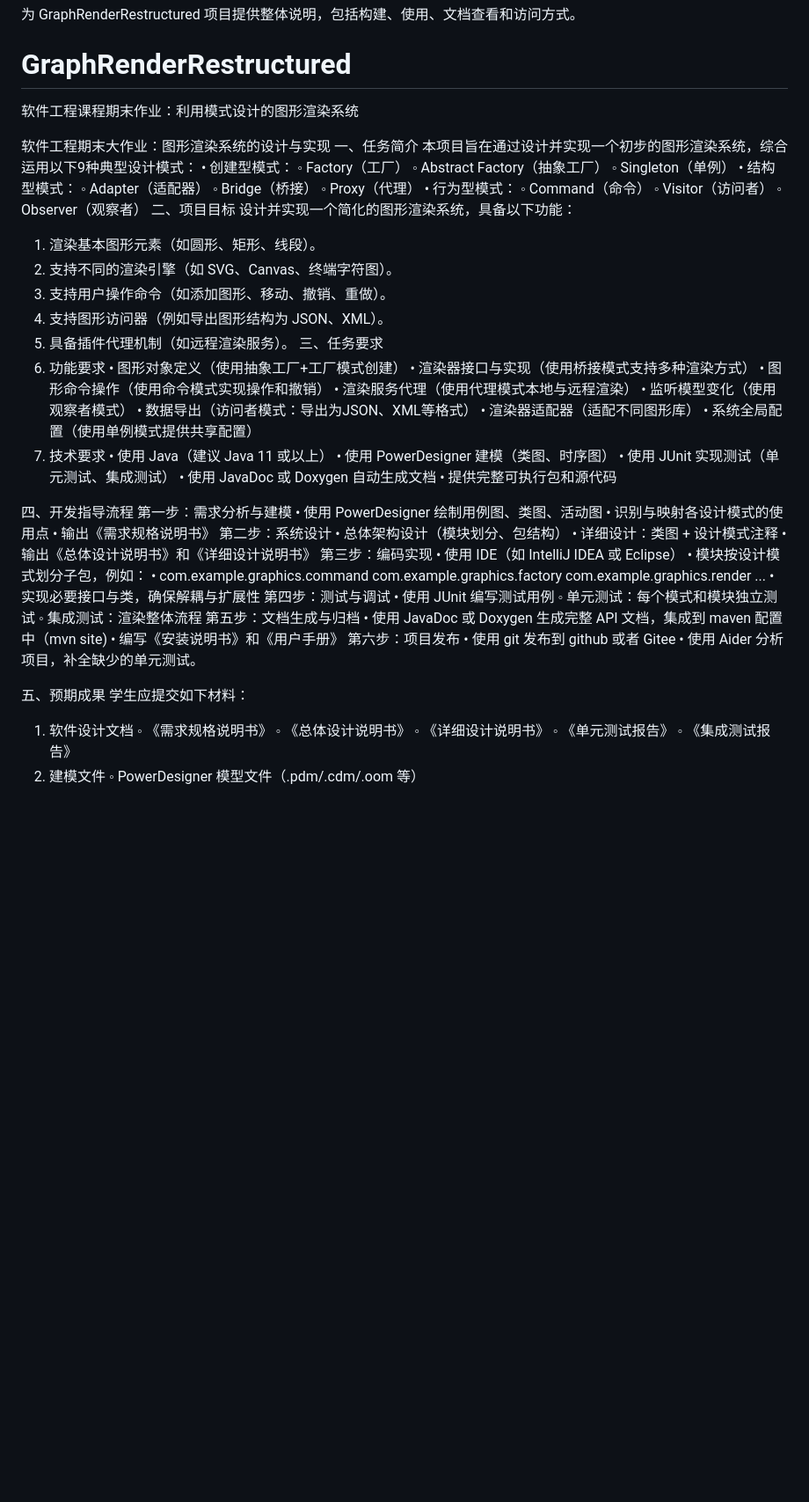
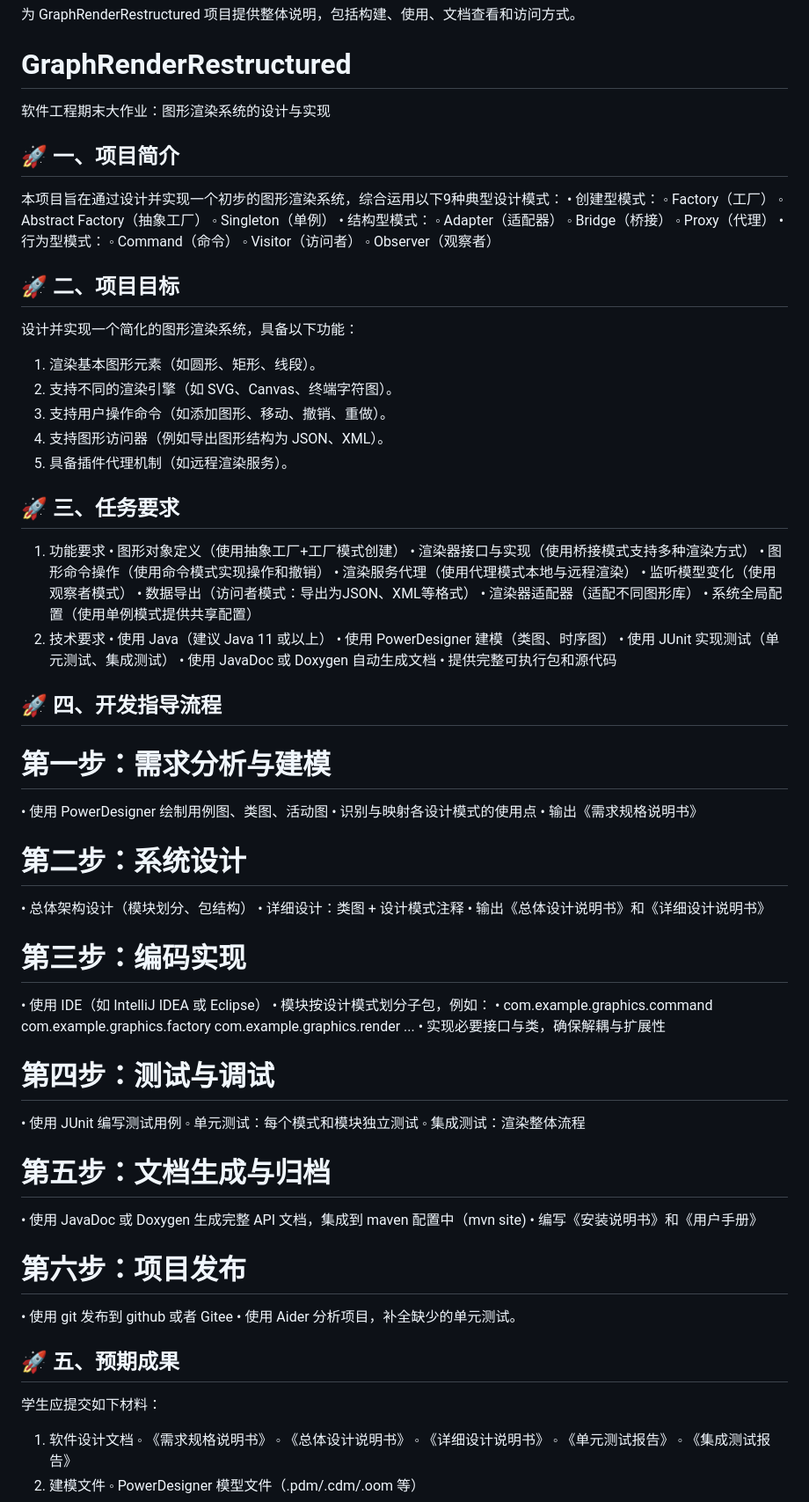
Before and after one commit to yinglichina8848/GraphRenderRestructured, a Markdown page: README.md, the part around one of its changes. Shown at 88% size. Drawn GitHub-style; blank space fills up the shorter version.

Commit message:
update README.md.
Signed-off-by: YingLiChina <8586728+yinglichina@user.noreply.gitee.com>

```diff
--- a/README.md
+++ b/README.md
@@ -3,10 +3,10 @@
 为 GraphRenderRestructured 项目提供整体说明，包括构建、使用、文档查看和访问方式。
 
 # GraphRenderRestructured
-软件工程课程期末作业：利用模式设计的图形渲染系统
 
 软件工程期末大作业：图形渲染系统的设计与实现
-一、任务简介
+## 🚀 一、项目简介
+
 本项目旨在通过设计并实现一个初步的图形渲染系统，综合运用以下9种典型设计模式：
 • 创建型模式：
 ◦ Factory（工厂）
@@ -20,14 +20,16 @@
 ◦ Command（命令）
 ◦ Visitor（访问者）
 ◦ Observer（观察者）
-二、项目目标
+
+## 🚀 二、项目目标
 设计并实现一个简化的图形渲染系统，具备以下功能：
 1. 渲染基本图形元素（如圆形、矩形、线段）。
 2. 支持不同的渲染引擎（如 SVG、Canvas、终端字符图）。
 3. 支持用户操作命令（如添加图形、移动、撤销、重做）。
 4. 支持图形访问器（例如导出图形结构为 JSON、XML）。
 5. 具备插件代理机制（如远程渲染服务）。
-三、任务要求
+
+## 🚀 三、任务要求
 1. 功能要求
    • 图形对象定义（使用抽象工厂+工厂模式创建）
    • 渲染器接口与实现（使用桥接模式支持多种渲染方式）
@@ -44,36 +46,36 @@
    • 使用 JavaDoc 或 Doxygen 自动生成文档
    • 提供完整可执行包和源代码
 
-四、开发指导流程
-第一步：需求分析与建模
+## 🚀 四、开发指导流程
+# 第一步：需求分析与建模
 • 使用 PowerDesigner 绘制用例图、类图、活动图
 • 识别与映射各设计模式的使用点
 • 输出《需求规格说明书》
-第二步：系统设计
+# 第二步：系统设计
 • 总体架构设计（模块划分、包结构）
 • 详细设计：类图 + 设计模式注释
 • 输出《总体设计说明书》和《详细设计说明书》
-第三步：编码实现
+# 第三步：编码实现
 • 使用 IDE（如 IntelliJ IDEA 或 Eclipse）
 • 模块按设计模式划分子包，例如：
-• com.example.graphics.command
-com.example.graphics.factory
-com.example.graphics.render
+•     com.example.graphics.command
+    com.example.graphics.factory
+    com.example.graphics.render
 ...
 • 实现必要接口与类，确保解耦与扩展性
-第四步：测试与调试
+# 第四步：测试与调试
 • 使用 JUnit 编写测试用例
 ◦ 单元测试：每个模式和模块独立测试
 ◦ 集成测试：渲染整体流程
-第五步：文档生成与归档
+# 第五步：文档生成与归档
 • 使用 JavaDoc 或 Doxygen 生成完整 API 文档，集成到 maven 配置中（mvn site)
 • 编写《安装说明书》和《用户手册》
-第六步：项目发布
+# 第六步：项目发布
 • 使用 git 发布到 github 或者 Gitee
 • 使用 Aider 分析项目，补全缺少的单元测试。
 
 
-五、预期成果
+## 🚀 五、预期成果
 学生应提交如下材料：
 1. 软件设计文档
 ◦ 《需求规格说明书》
```
Also changed, not shown: other parts of README.md (+2 -4 lines).
